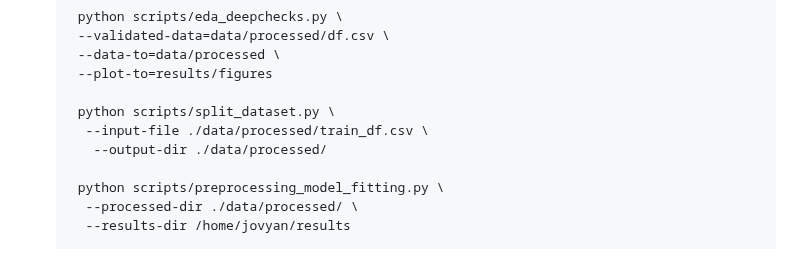
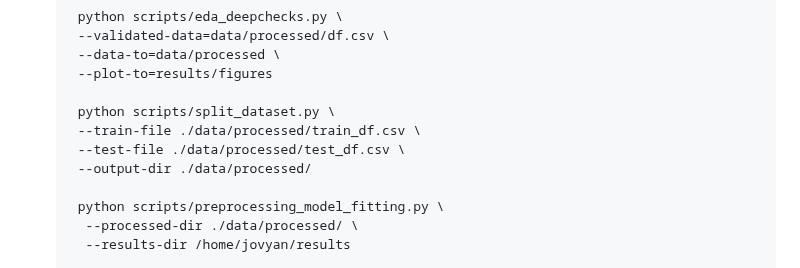
Before and after one commit to UBC-MDS/ClassificationDiabetesAnalysis, a Markdown page: README.md, the part around the change. GitHub-like rendering.

Commit message:
Update README.md
last changes

```diff
--- a/README.md
+++ b/README.md
@@ -76,8 +76,9 @@ cd diabetes_predictor_py
     --plot-to=results/figures
 
     python scripts/split_dataset.py \
-     --input-file ./data/processed/train_df.csv \
-      --output-dir ./data/processed/
+    --train-file ./data/processed/train_df.csv \
+    --test-file ./data/processed/test_df.csv \
+    --output-dir ./data/processed/
 
     python scripts/preprocessing_model_fitting.py \
      --processed-dir ./data/processed/ \
```
